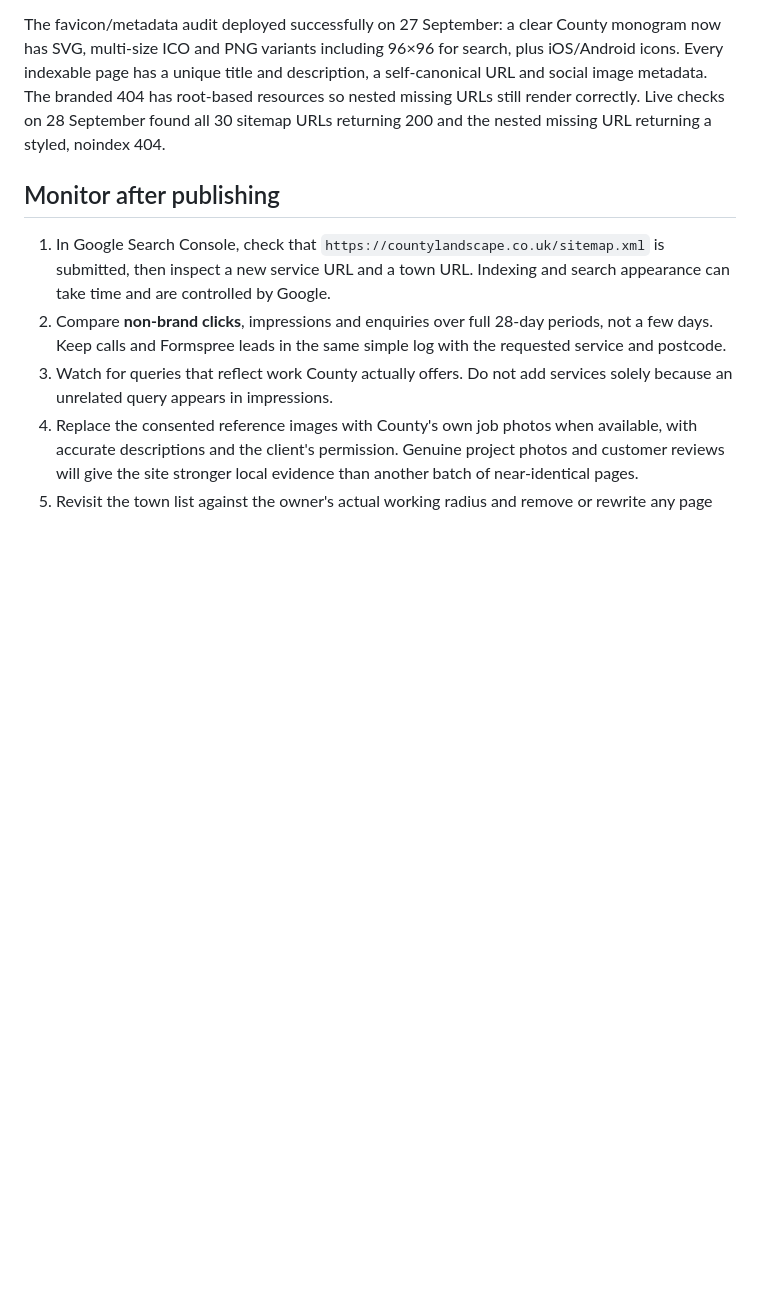
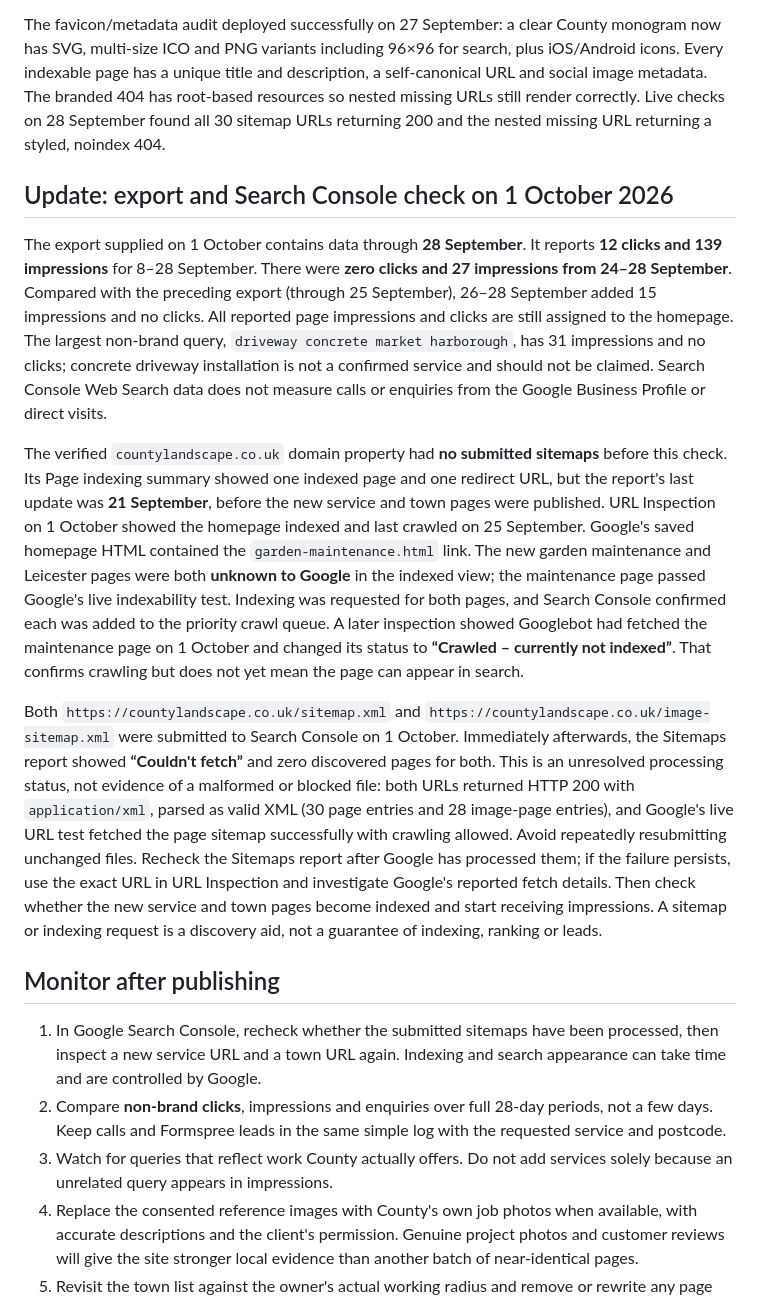
Before and after one commit to 0riceisnice0-hash/County-Landscapes, a Markdown page: SEO_NOTES.md, the part around the change. Rendered like a GitHub page; blank space fills up the shorter version.

Commit message:
Record October Search Console indexing diagnosis

```diff
--- a/SEO_NOTES.md
+++ b/SEO_NOTES.md
@@ -26,9 +26,17 @@ The business-name query now has 7 clicks from 20 impressions. `driveway concrete
 
 The favicon/metadata audit deployed successfully on 27 September: a clear County monogram now has SVG, multi-size ICO and PNG variants including 96×96 for search, plus iOS/Android icons. Every indexable page has a unique title and description, a self-canonical URL and social image metadata. The branded 404 has root-based resources so nested missing URLs still render correctly. Live checks on 28 September found all 30 sitemap URLs returning 200 and the nested missing URL returning a styled, noindex 404.
 
+## Update: export and Search Console check on 1 October 2026
+
+The export supplied on 1 October contains data through **28 September**. It reports **12 clicks and 139 impressions** for 8–28 September. There were **zero clicks and 27 impressions from 24–28 September**. Compared with the preceding export (through 25 September), 26–28 September added 15 impressions and no clicks. All reported page impressions and clicks are still assigned to the homepage. The largest non-brand query, `driveway concrete market harborough`, has 31 impressions and no clicks; concrete driveway installation is not a confirmed service and should not be claimed. Search Console Web Search data does not measure calls or enquiries from the Google Business Profile or direct visits.
+
+The verified `countylandscape.co.uk` domain property had **no submitted sitemaps** before this check. Its Page indexing summary showed one indexed page and one redirect URL, but the report's last update was **21 September**, before the new service and town pages were published. URL Inspection on 1 October showed the homepage indexed and last crawled on 25 September. Google's saved homepage HTML contained the `garden-maintenance.html` link. The new garden maintenance and Leicester pages were both **unknown to Google** in the indexed view; the maintenance page passed Google's live indexability test. Indexing was requested for both pages, and Search Console confirmed each was added to the priority crawl queue. A later inspection showed Googlebot had fetched the maintenance page on 1 October and changed its status to **“Crawled – currently not indexed”**. That confirms crawling but does not yet mean the page can appear in search.
+
+Both `https://countylandscape.co.uk/sitemap.xml` and `https://countylandscape.co.uk/image-sitemap.xml` were submitted to Search Console on 1 October. Immediately afterwards, the Sitemaps report showed **“Couldn't fetch”** and zero discovered pages for both. This is an unresolved processing status, not evidence of a malformed or blocked file: both URLs returned HTTP 200 with `application/xml`, parsed as valid XML (30 page entries and 28 image-page entries), and Google's live URL test fetched the page sitemap successfully with crawling allowed. Avoid repeatedly resubmitting unchanged files. Recheck the Sitemaps report after Google has processed them; if the failure persists, use the exact URL in URL Inspection and investigate Google's reported fetch details. Then check whether the new service and town pages become indexed and start receiving impressions. A sitemap or indexing request is a discovery aid, not a guarantee of indexing, ranking or leads.
+
 ## Monitor after publishing
 
-1. In Google Search Console, check that `https://countylandscape.co.uk/sitemap.xml` is submitted, then inspect a new service URL and a town URL. Indexing and search appearance can take time and are controlled by Google.
+1. In Google Search Console, recheck whether the submitted sitemaps have been processed, then inspect a new service URL and a town URL again. Indexing and search appearance can take time and are controlled by Google.
 2. Compare **non-brand clicks**, impressions and enquiries over full 28-day periods, not a few days. Keep calls and Formspree leads in the same simple log with the requested service and postcode.
 3. Watch for queries that reflect work County actually offers. Do not add services solely because an unrelated query appears in impressions.
 4. Replace the consented reference images with County's own job photos when available, with accurate descriptions and the client's permission. Genuine project photos and customer reviews will give the site stronger local evidence than another batch of near-identical pages.
```
